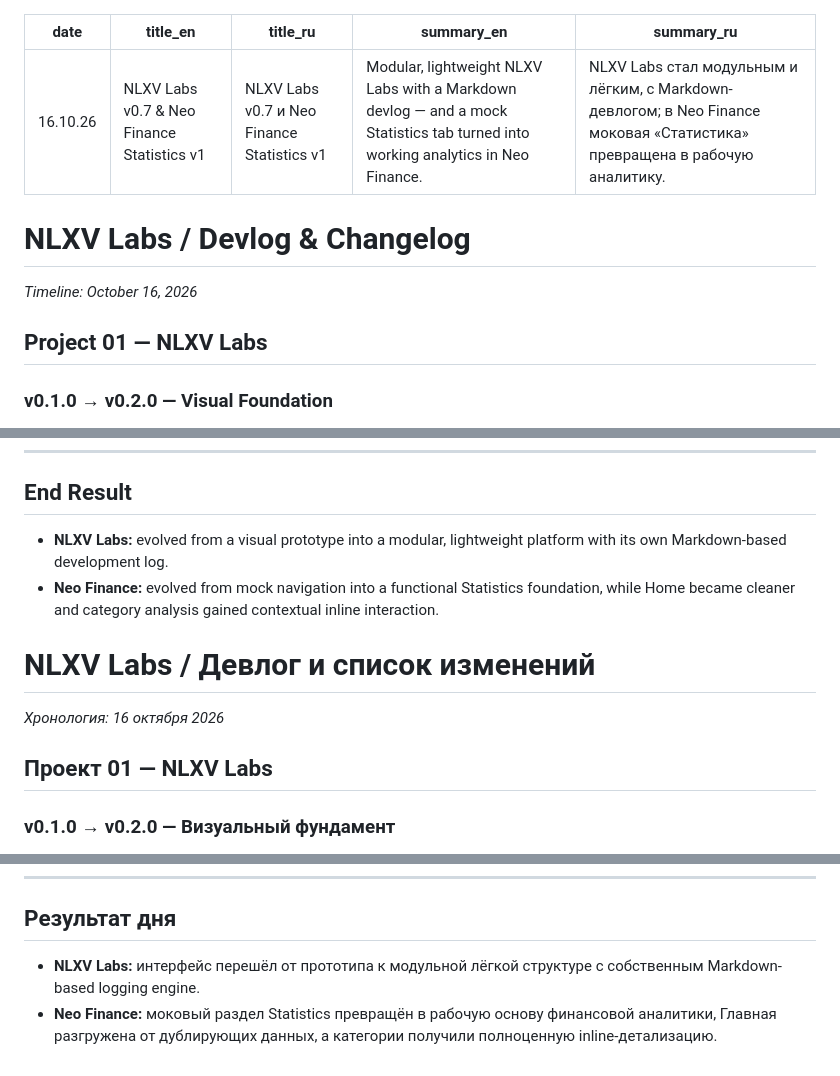
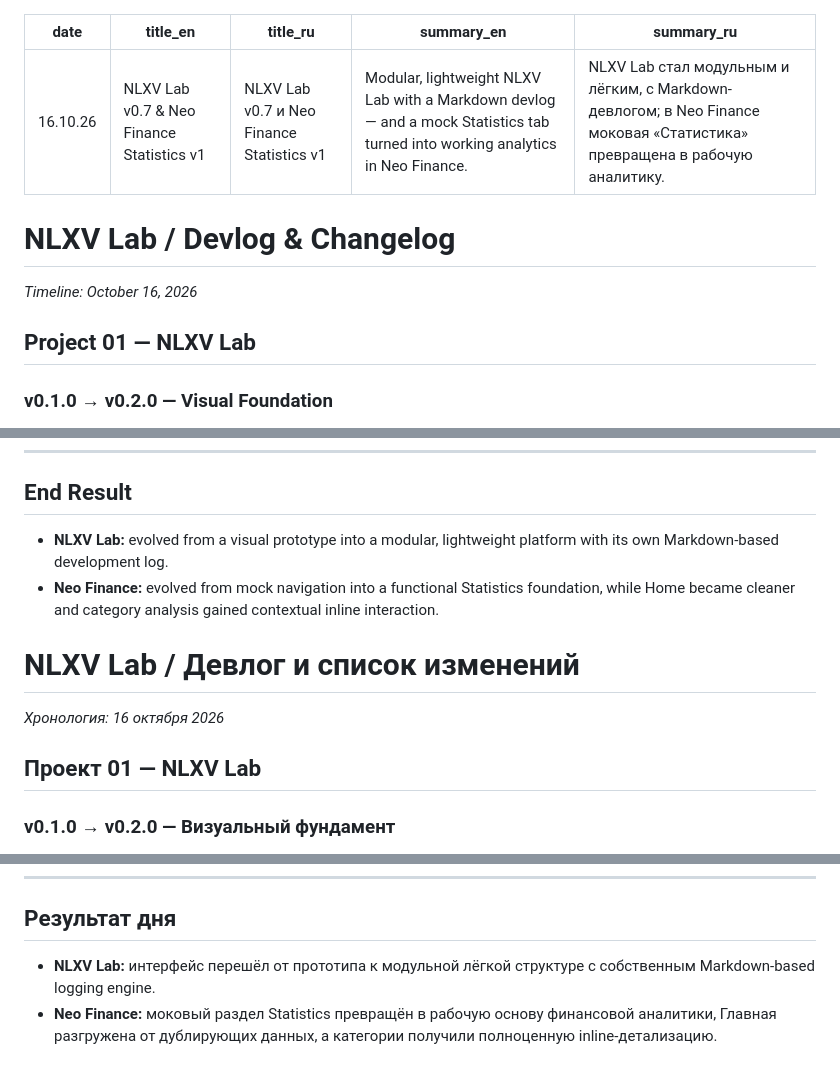
Before and after one commit to nlxv-dev/nlxv-lab, a Markdown page: entries/2026-10-16.md, 3 parts joined by grey strips. GitHub-like rendering.

```diff
--- a/entries/2026-10-16.md
+++ b/entries/2026-10-16.md
@@ -1,18 +1,18 @@
 ---
 date: "16.10.26"
-title_en: "NLXV Labs v0.7 & Neo Finance Statistics v1"
-title_ru: "NLXV Labs v0.7 и Neo Finance Statistics v1"
-summary_en: "Modular, lightweight NLXV Labs with a Markdown devlog — and a mock Statistics tab turned into working analytics in Neo Finance."
-summary_ru: "NLXV Labs стал модульным и лёгким, с Markdown-девлогом; в Neo Finance моковая «Статистика» превращена в рабочую аналитику."
+title_en: "NLXV Lab v0.7 & Neo Finance Statistics v1"
+title_ru: "NLXV Lab v0.7 и Neo Finance Statistics v1"
+summary_en: "Modular, lightweight NLXV Lab with a Markdown devlog — and a mock Statistics tab turned into working analytics in Neo Finance."
+summary_ru: "NLXV Lab стал модульным и лёгким, с Markdown-девлогом; в Neo Finance моковая «Статистика» превращена в рабочую аналитику."
 ---
 
 <!--lang:en-->
 
-# NLXV Labs / Devlog & Changelog
+# NLXV Lab / Devlog & Changelog
 
 *Timeline: October 16, 2026*
 
-## Project 01 — NLXV Labs
+## Project 01 — NLXV Lab
 
 ### v0.1.0 → v0.2.0 — Visual Foundation
 
@@ -124,16 +124,16 @@ This reduces duplicated information and keeps the Home screen focused on the use
 
 ## End Result
 
-- **NLXV Labs:** evolved from a visual prototype into a modular, lightweight platform with its own Markdown-based development log.
+- **NLXV Lab:** evolved from a visual prototype into a modular, lightweight platform with its own Markdown-based development log.
 - **Neo Finance:** evolved from mock navigation into a functional Statistics foundation, while Home became cleaner and category analysis gained contextual inline interaction.
 
 <!--lang:ru-->
 
-# NLXV Labs / Девлог и список изменений
+# NLXV Lab / Девлог и список изменений
 
 *Хронология: 16 октября 2026*
 
-## Проект 01 — NLXV Labs
+## Проект 01 — NLXV Lab
 
 ### v0.1.0 → v0.2.0 — Визуальный фундамент
 
@@ -248,5 +248,5 @@ This reduces duplicated information and keeps the Home screen focused on the use
 
 ## Результат дня
 
-- **NLXV Labs:** интерфейс перешёл от прототипа к модульной лёгкой структуре с собственным Markdown-based logging engine.
+- **NLXV Lab:** интерфейс перешёл от прототипа к модульной лёгкой структуре с собственным Markdown-based logging engine.
 - **Neo Finance:** моковый раздел Statistics превращён в рабочую основу финансовой аналитики, Главная разгружена от дублирующих данных, а категории получили полноценную inline-детализацию.
```
